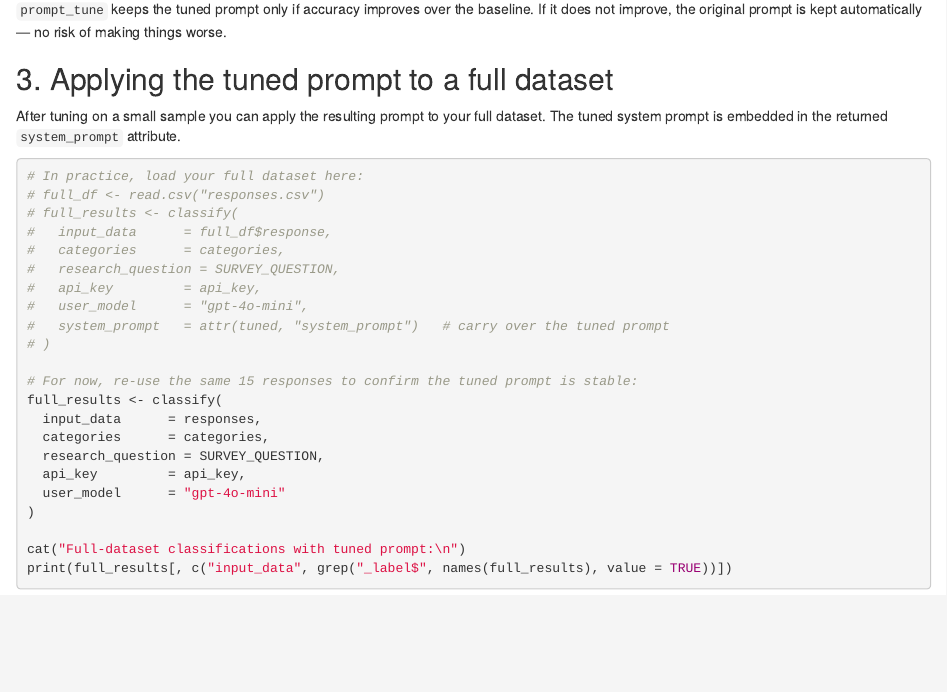
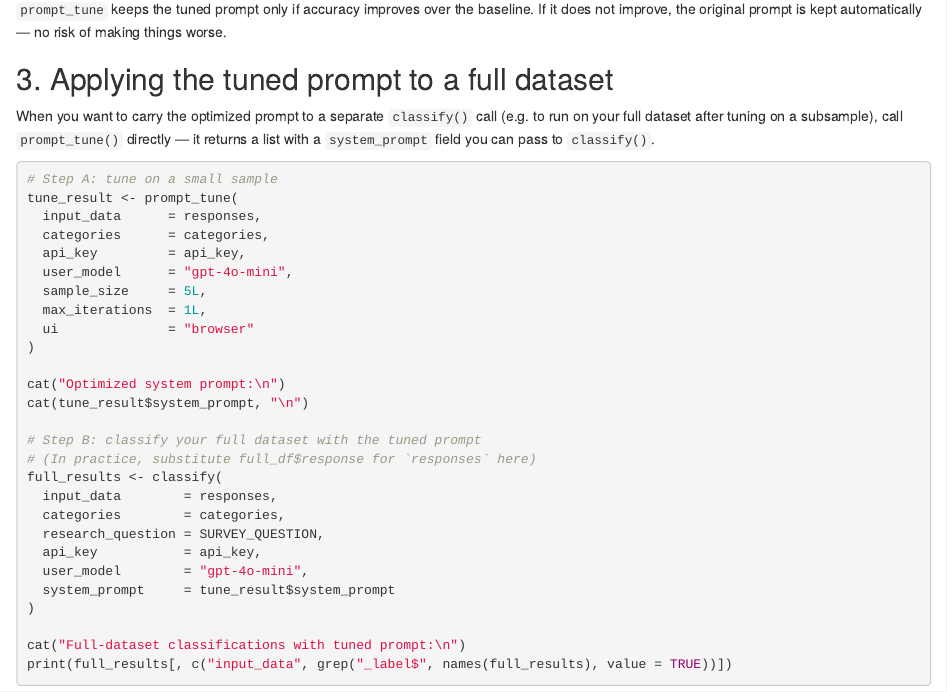
Before and after one commit to chrissoria/cat-llm, an R Markdown document (r-package/examples/09-prompt-tuning.Rmd): the page in a window 1100 px wide, from 2290 px down. Rendered offline with R 4.5, knitr and Pandoc, with nearby package versions.

Commit message:
r+stata: wire prompt_tune into classify(), add system_prompt param, fix script 09
R:
- classify.R: add system_prompt param (passes tuned prompt from prompt_tune()
  to classify() for full-dataset runs); add roxygen doc for it
- 09-prompt-tuning.Rmd: fix section 3 — attr(tuned,"system_prompt") doesn't
  work; show correct pattern: prompt_tune() -> result$system_prompt ->
  classify(..., system_prompt = result$system_prompt)

Stata:
- catllm_classify.ado: wire prompt_tune/tune_* params through to Python
- catllm_classify.sthlp: document new options
- examples/test_prompt_tune.do: update verification script

Co-Authored-By: Claude Sonnet 4.6 <noreply@anthropic.com>

````diff
--- a/r-package/examples/09-prompt-tuning.Rmd
+++ b/r-package/examples/09-prompt-tuning.Rmd
@@ -140,29 +140,35 @@ baseline. If it does not improve, the original prompt is kept automatically
 
 ## 3. Applying the tuned prompt to a full dataset
 
-After tuning on a small sample you can apply the resulting prompt to your
-full dataset. The tuned system prompt is embedded in the returned
-`system_prompt` attribute.
+When you want to carry the optimized prompt to a separate `classify()` call
+(e.g. to run on your full dataset after tuning on a subsample), call
+`prompt_tune()` directly — it returns a list with a `system_prompt` field you
+can pass to `classify()`.
 
 ```{r apply-tuned}
-# In practice, load your full dataset here:
-# full_df <- read.csv("responses.csv")
-# full_results <- classify(
-#   input_data      = full_df$response,
-#   categories      = categories,
-#   research_question = SURVEY_QUESTION,
-#   api_key         = api_key,
-#   user_model      = "gpt-4o-mini",
-#   system_prompt   = attr(tuned, "system_prompt")   # carry over the tuned prompt
-# )
-
-# For now, re-use the same 15 responses to confirm the tuned prompt is stable:
-full_results <- classify(
+# Step A: tune on a small sample
+tune_result <- prompt_tune(
   input_data      = responses,
   categories      = categories,
+  api_key         = api_key,
+  user_model      = "gpt-4o-mini",
+  sample_size     = 5L,
+  max_iterations  = 1L,
+  ui              = "browser"
+)
+
+cat("Optimized system prompt:\n")
+cat(tune_result$system_prompt, "\n")
+
+# Step B: classify your full dataset with the tuned prompt
+# (In practice, substitute full_df$response for `responses` here)
+full_results <- classify(
+  input_data        = responses,
+  categories        = categories,
   research_question = SURVEY_QUESTION,
-  api_key         = api_key,
-  user_model      = "gpt-4o-mini"
+  api_key           = api_key,
+  user_model        = "gpt-4o-mini",
+  system_prompt     = tune_result$system_prompt
 )
 
 cat("Full-dataset classifications with tuned prompt:\n")
````
Also changed, not shown: r-package/cat.stack/R/classify.R (+5 -0 lines), 3 other files.
